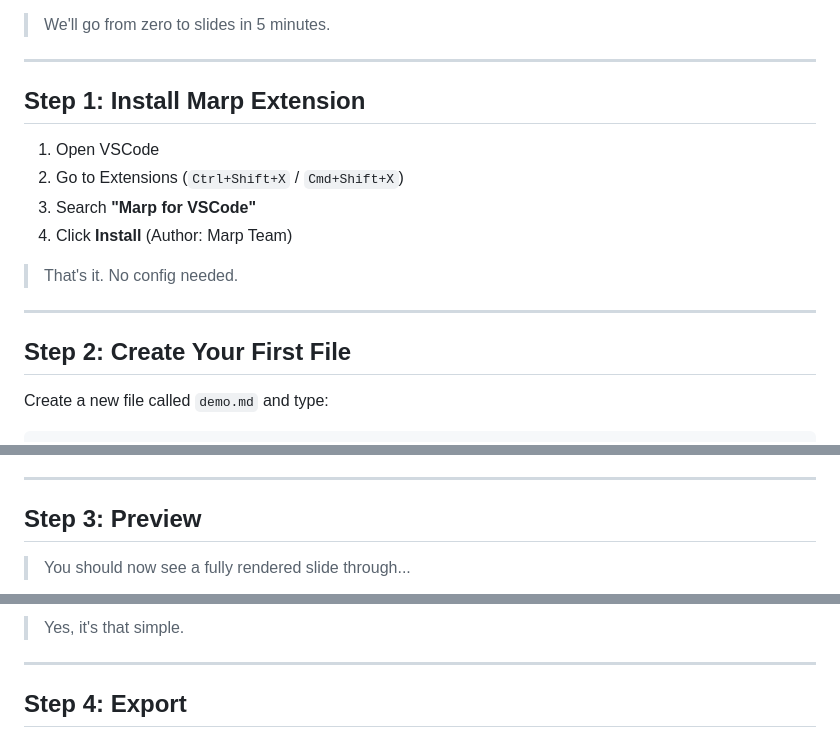
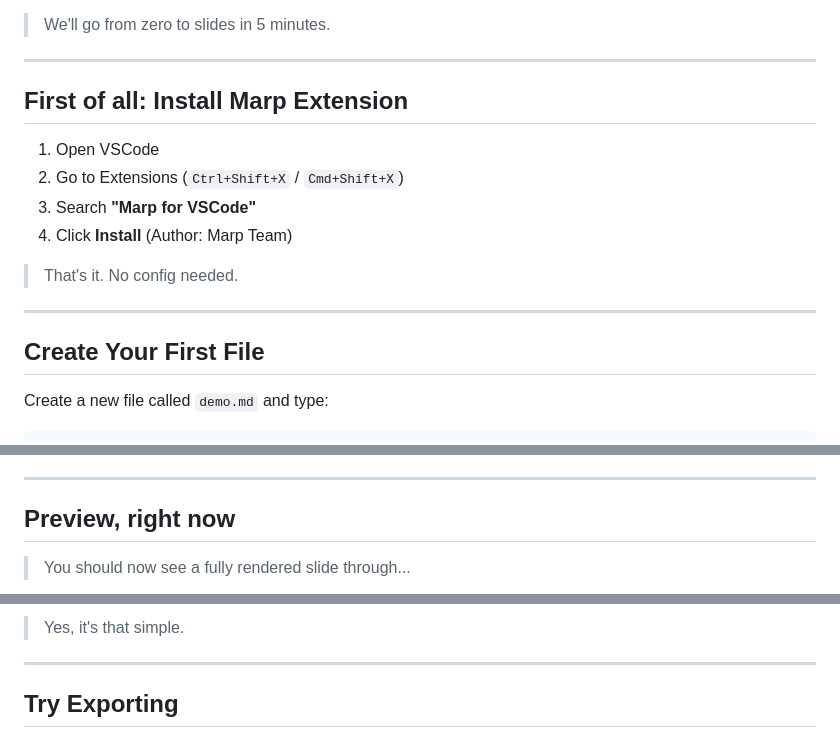
Before and after one commit to hnrobert/Marp-Tutorial, a Markdown page: lecture/index.md, 3 parts joined by grey strips. Rendered like a GitHub page.

Commit message:
fix: update section titles for clarity and consistency in installation steps

```diff
--- a/lecture/index.md
+++ b/lecture/index.md
@@ -126,7 +126,7 @@ Open VSCode now. Follow along.
 
 ---
 
-## Step 1: Install Marp Extension
+## First of all: Install Marp Extension
 
 1. Open VSCode
 2. Go to Extensions (`Ctrl+Shift+X` / `Cmd+Shift+X`)
@@ -137,7 +137,7 @@ Open VSCode now. Follow along.
 
 ---
 
-## Step 2: Create Your First File
+## Create Your First File
 
 Create a new file called `demo.md` and type:
 
@@ -174,7 +174,7 @@ Download the material for this lecture
 
 ---
 
-## Step 3: Preview
+## Preview, right now
 
 > You should now see a fully rendered slide through...
 
@@ -184,7 +184,7 @@ Download the material for this lecture
 
 ---
 
-## Step 4: Export
+## Try Exporting
 
 <div class="columns">
 <div class="column">
```
Also changed, not shown: other parts of lecture/index.md (+2 -2 lines).
